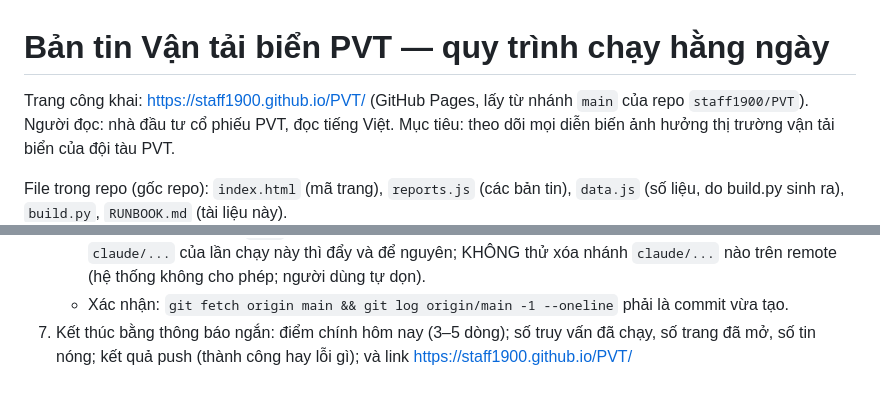
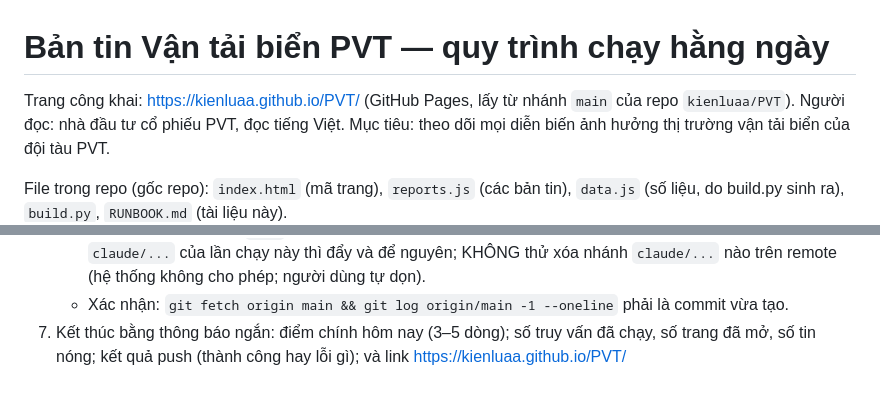
Before and after one commit to kienluaa/PVT, a Markdown page: RUNBOOK.md, 2 parts joined by grey strips. GitHub-like rendering.

```diff
--- a/RUNBOOK.md
+++ b/RUNBOOK.md
@@ -1,6 +1,6 @@
 # Bản tin Vận tải biển PVT — quy trình chạy hằng ngày
 
-Trang công khai: https://staff1900.github.io/PVT/ (GitHub Pages, lấy từ nhánh `main` của repo `staff1900/PVT`).
+Trang công khai: https://kienluaa.github.io/PVT/ (GitHub Pages, lấy từ nhánh `main` của repo `kienluaa/PVT`).
 Người đọc: nhà đầu tư cổ phiếu PVT, đọc tiếng Việt. Mục tiêu: theo dõi mọi diễn biến ảnh hưởng thị trường vận tải biển của đội tàu PVT.
 
 File trong repo (gốc repo): `index.html` (mã trang), `reports.js` (các bản tin), `data.js` (số liệu, do build.py sinh ra), `build.py`, `RUNBOOK.md` (tài liệu này).
@@ -102,4 +102,4 @@ Phần này dành cho phiên làm việc có người dùng (không phải lần
    - `git commit -m "Bản tin YYYY-MM-DD"` rồi `git push origin HEAD:main`.
    - Bản tin phải nằm trên `main`. Không mở pull request. Nếu hệ thống buộc phải đẩy cả nhánh làm việc `claude/...` của lần chạy này thì đẩy và để nguyên; KHÔNG thử xóa nhánh `claude/...` nào trên remote (hệ thống không cho phép; người dùng tự dọn).
    - Xác nhận: `git fetch origin main && git log origin/main -1 --oneline` phải là commit vừa tạo.
-7. Kết thúc bằng thông báo ngắn: điểm chính hôm nay (3–5 dòng); số truy vấn đã chạy, số trang đã mở, số tin nóng; kết quả push (thành công hay lỗi gì); và link https://staff1900.github.io/PVT/
+7. Kết thúc bằng thông báo ngắn: điểm chính hôm nay (3–5 dòng); số truy vấn đã chạy, số trang đã mở, số tin nóng; kết quả push (thành công hay lỗi gì); và link https://kienluaa.github.io/PVT/
```
